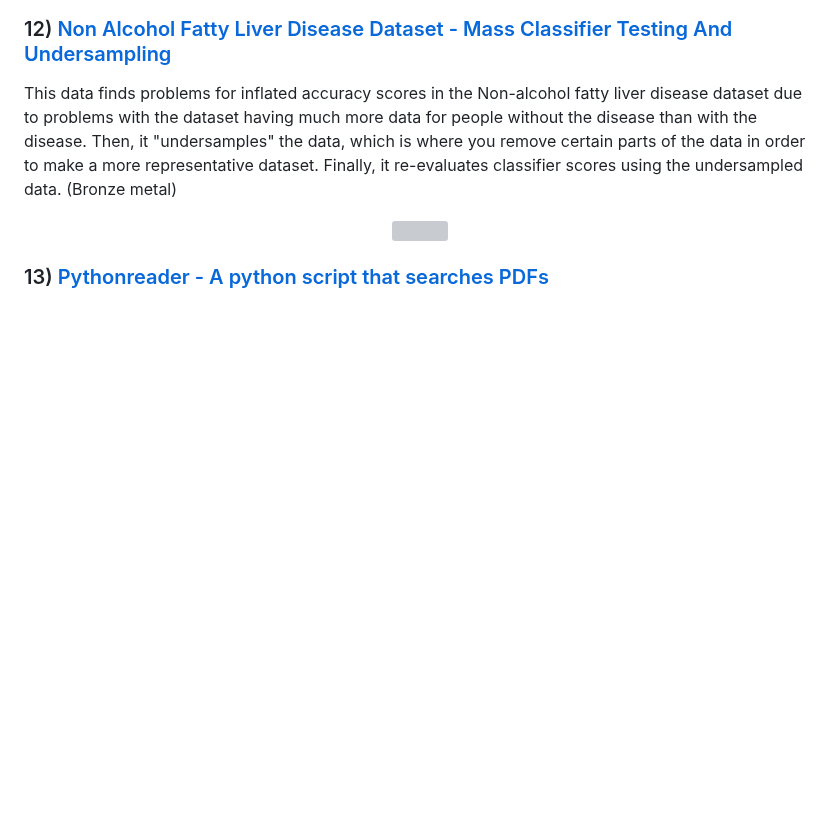
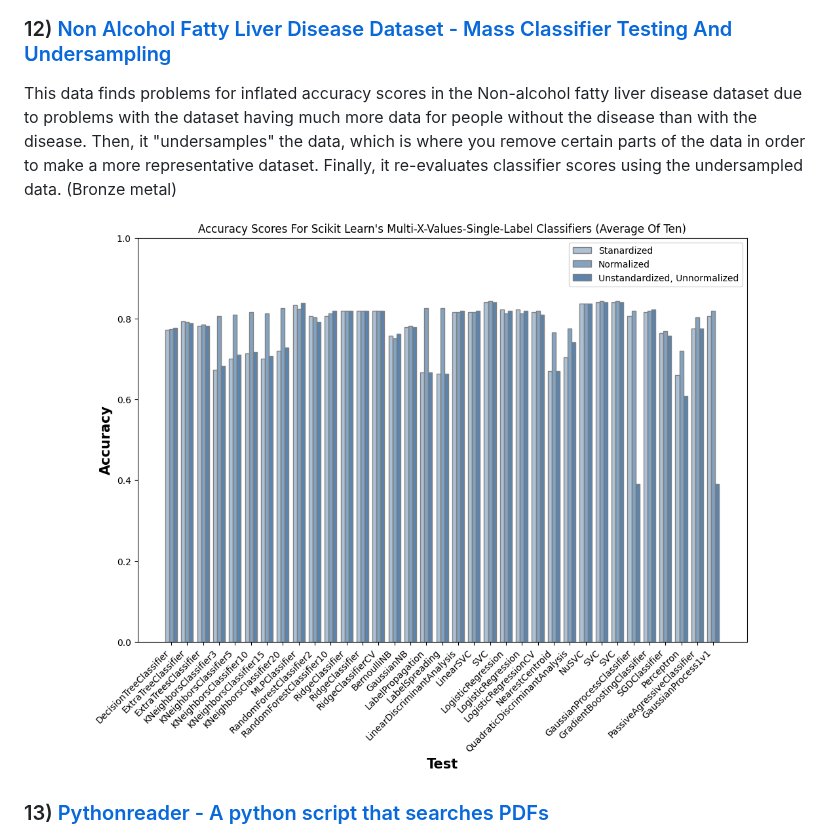
Before and after one commit to lukastay/Lukas-Taylor-Repository, a Markdown page: README.md, the part around the change. Rendered like a GitHub page; blank space fills up the shorter version; grey boxes are pictures that could not be loaded.

```diff
--- a/README.md
+++ b/README.md
@@ -159,7 +159,7 @@ This data finds problems for inflated accuracy scores in the Non-alcohol fatty l
 
 <p align="center">
 
-<img src="images/fatty_liver.png?raw=true" width="885">
+<img src="images/titanic_class_test.png?raw=true" width="885">
 
 </p>
 
```
